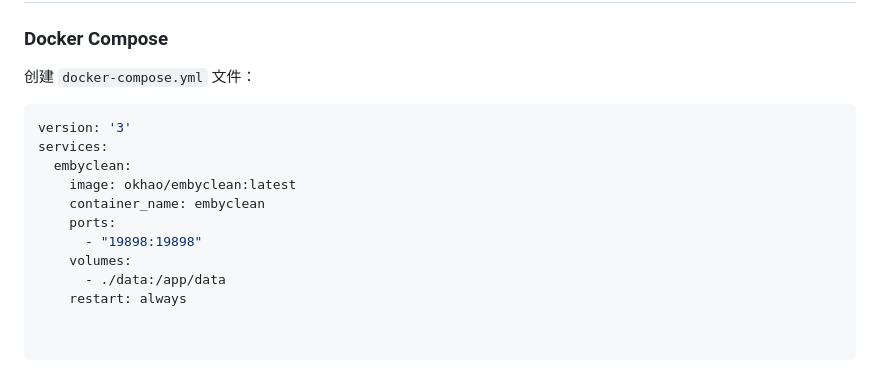
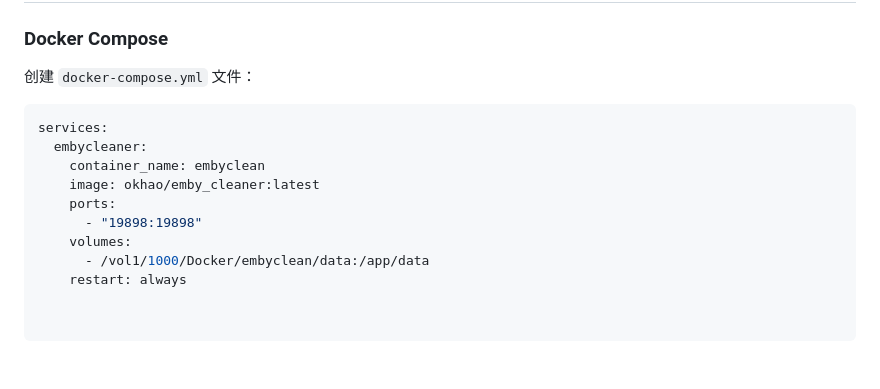
Before and after one commit to okhao-s/embyclean, a Markdown page: README.md, the part around the change. GitHub-like rendering.

````diff
--- a/README.md
+++ b/README.md
@@ -54,13 +54,12 @@
 创建 `docker-compose.yml` 文件：
 
 ```yaml
-version: '3'
 services:
-  embyclean:
-    image: okhao/embyclean:latest
+  embycleaner:
     container_name: embyclean
+    image: okhao/emby_cleaner:latest
     ports:
       - "19898:19898"
     volumes:
-      - ./data:/app/data
+      - /vol1/1000/Docker/embyclean/data:/app/data
     restart: always
````
